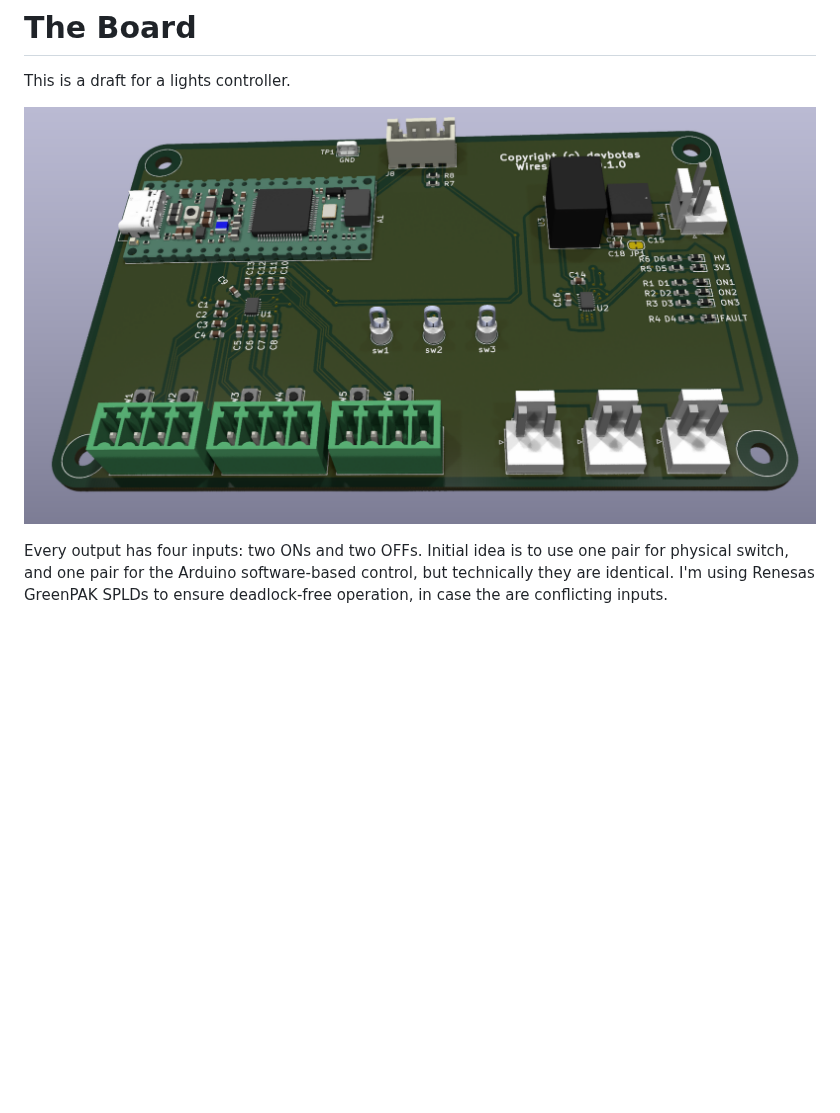
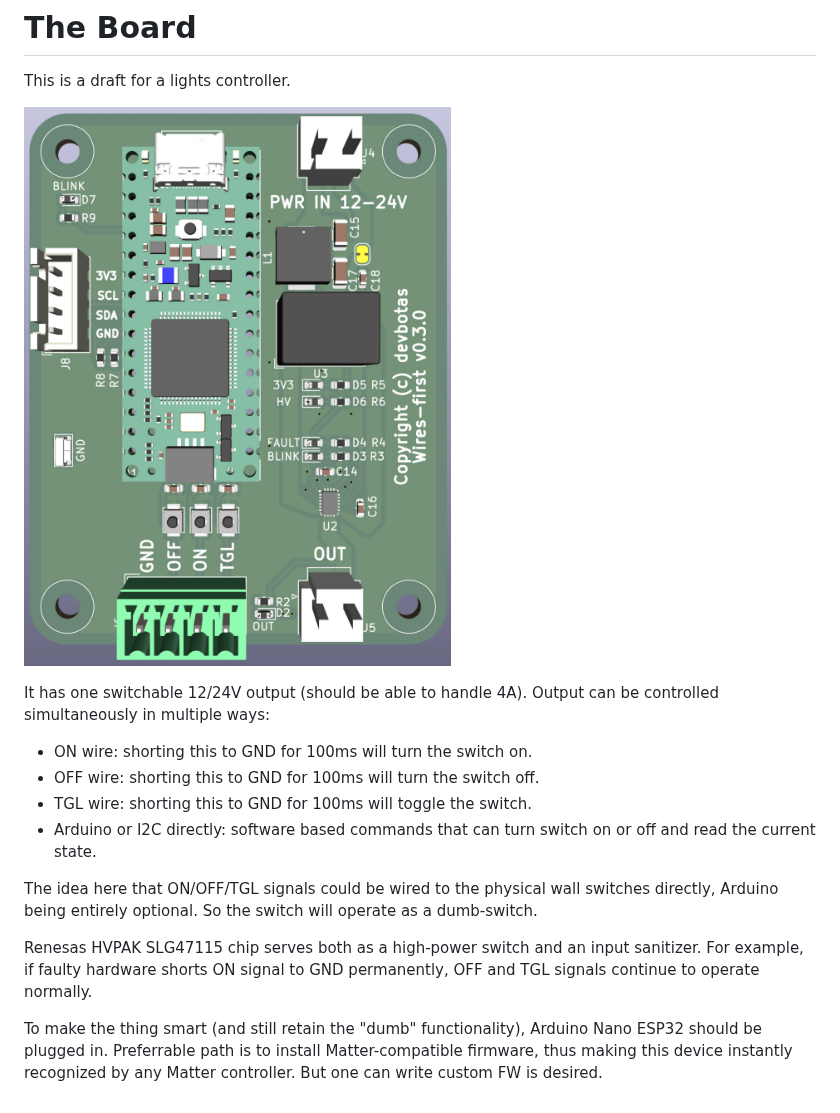
Before and after one commit to devbotas/pcb-wires-first, a Markdown page: README.md, the part around the change. Drawn GitHub-style; pictures changed too: assets/0.1.0.png (deleted), assets/0.3.0.png (added); blank space fills up the shorter version.

```diff
--- a/README.md
+++ b/README.md
@@ -16,6 +16,17 @@ Put the analog wires first! So that light switches continue to operate even if s
 
 This is a draft for a lights controller.
 
-![](assets/0.1.0.png)
+![](assets/0.3.0.png)
 
-Every output has four inputs: two ONs and two OFFs. Initial idea is to use one pair for physical switch, and one pair for the Arduino software-based control, but technically they are identical. I'm using Renesas GreenPAK SPLDs to ensure deadlock-free operation, in case the are conflicting inputs.
+It has one switchable 12/24V output (should be able to handle 4A). Output can be controlled simultaneously in multiple ways:
+
+* ON wire: shorting this to GND for 100ms will turn the switch on.
+* OFF wire: shorting this to GND for 100ms will turn the switch off.
+* TGL wire: shorting this to GND for 100ms will toggle the switch.
+* Arduino or I2C directly: software based commands that can turn switch on or off and read the current state.
+
+The idea here that ON/OFF/TGL signals could be wired to the physical wall switches directly, Arduino being entirely optional. So the switch will operate as a dumb-switch.
+
+Renesas HVPAK SLG47115 chip serves both as a high-power switch and an input sanitizer. For example, if faulty hardware shorts ON signal to GND permanently, OFF and TGL signals continue to operate normally.
+
+To make the thing smart (and still retain the "dumb" functionality), Arduino Nano ESP32 should be plugged in. Preferrable path is to install Matter-compatible firmware, thus making this device instantly recognized by any Matter controller. But one can write custom FW is desired.
```
